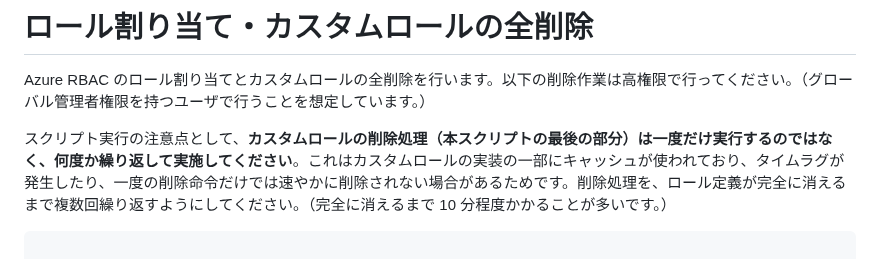
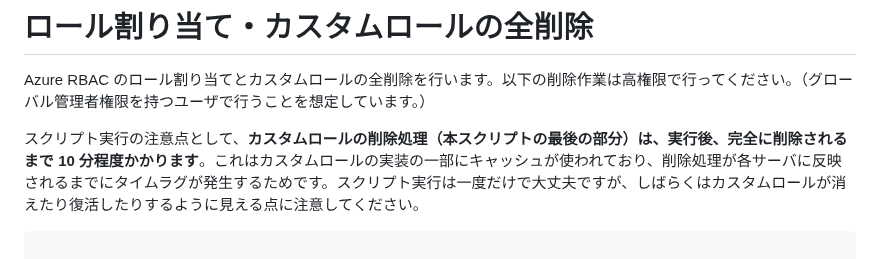
Before and after one commit to nakamacchi/AzureCAF.LandingZones.Demo, a Markdown page: 98.後片付け/98_03_ロール割り当て・カスタムロールの全削除.md, the part around the change. Rendered like a GitHub page.

````diff
--- a/98.後片付け/98_03_ロール割り当て・カスタムロールの全削除.md
+++ b/98.後片付け/98_03_ロール割り当て・カスタムロールの全削除.md
@@ -2,7 +2,7 @@
 
 Azure RBAC のロール割り当てとカスタムロールの全削除を行います。以下の削除作業は高権限で行ってください。（グローバル管理者権限を持つユーザで行うことを想定しています。）
 
-スクリプト実行の注意点として、**カスタムロールの削除処理（本スクリプトの最後の部分）は一度だけ実行するのではなく、何度か繰り返して実施してください**。これはカスタムロールの実装の一部にキャッシュが使われており、タイムラグが発生したり、一度の削除命令だけでは速やかに削除されない場合があるためです。削除処理を、ロール定義が完全に消えるまで複数回繰り返すようにしてください。（完全に消えるまで 10 分程度かかることが多いです。）
+スクリプト実行の注意点として、**カスタムロールの削除処理（本スクリプトの最後の部分）は、実行後、完全に削除されるまで 10 分程度かかります**。これはカスタムロールの実装の一部にキャッシュが使われており、削除処理が各サーバに反映されるまでにタイムラグが発生するためです。スクリプト実行は一度だけで大丈夫ですが、しばらくはカスタムロールが消えたり復活したりするように見える点に注意してください。
 
 ```bash
 
````
